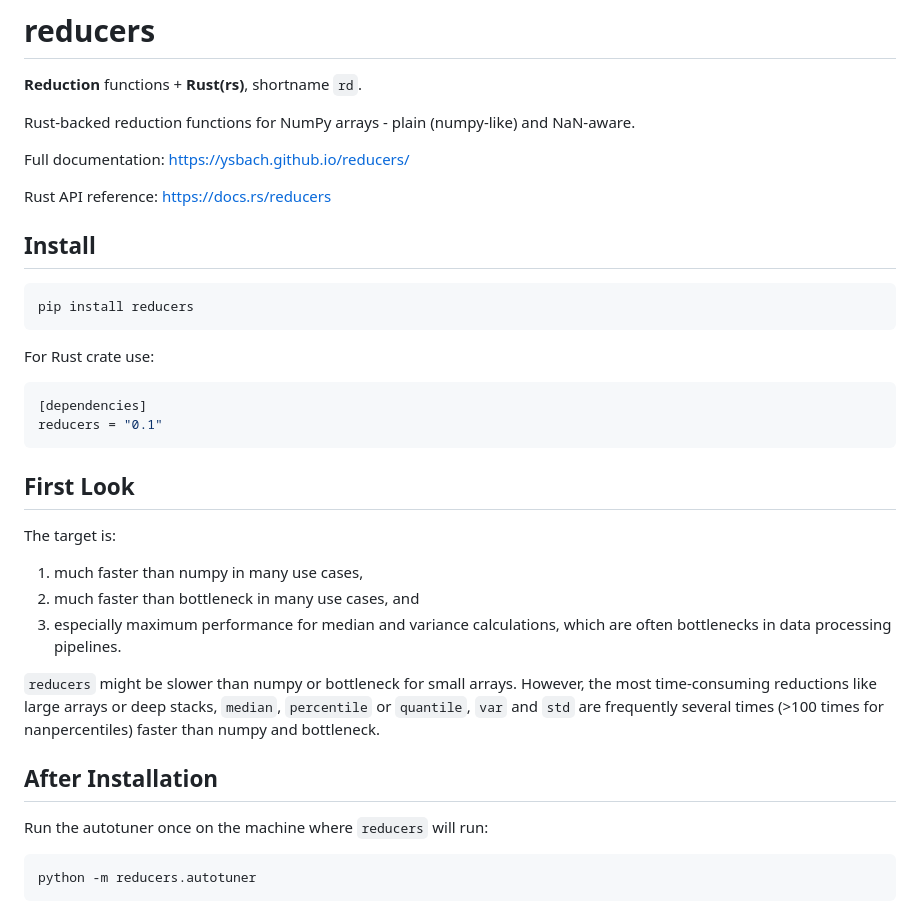
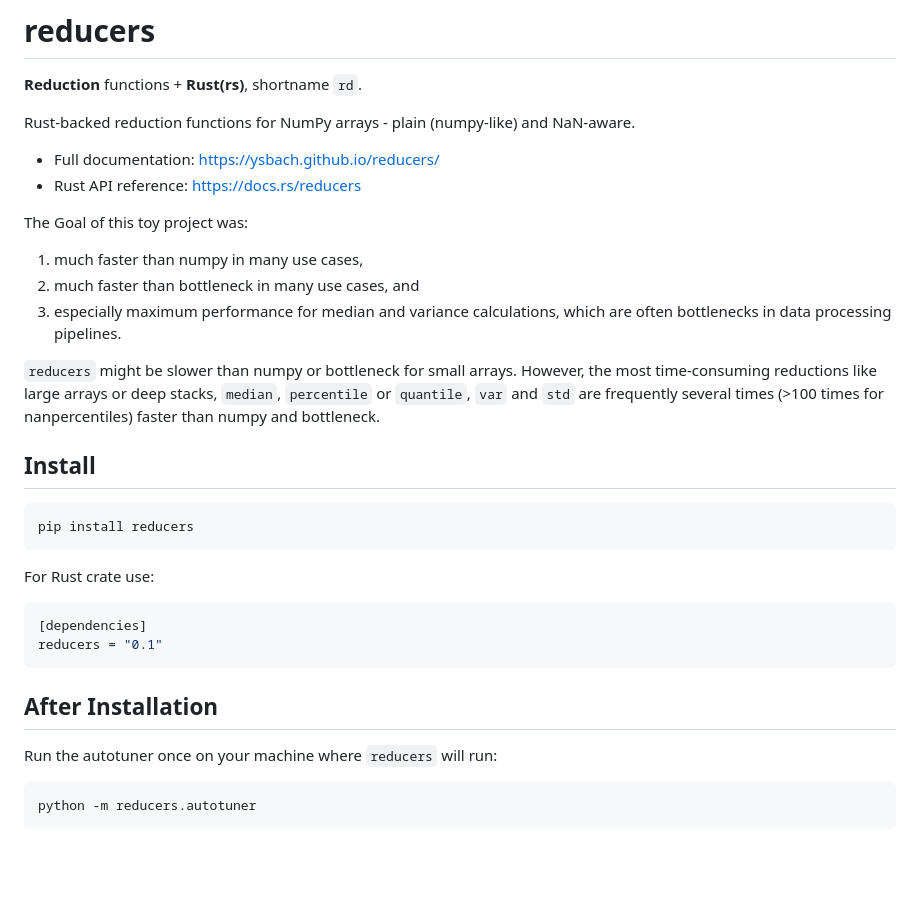
Before and after one commit to ysBach/reducers, a Markdown page: README.md, the part around the change. Drawn GitHub-style; blank space fills up the shorter version.

Commit message:
minor README update

````diff
--- a/README.md
+++ b/README.md
@@ -4,9 +4,16 @@
 
 Rust-backed reduction functions for NumPy arrays - plain (numpy-like) and NaN-aware.
 
-Full documentation: <https://ysbach.github.io/reducers/>
+* Full documentation: <https://ysbach.github.io/reducers/>
+* Rust API reference: <https://docs.rs/reducers>
 
-Rust API reference: <https://docs.rs/reducers>
+The Goal of this toy project was:
+
+1. much faster than numpy in many use cases,
+2. much faster than bottleneck in many use cases, and
+3. especially maximum performance for median and variance calculations, which are often bottlenecks in data processing pipelines.
+
+`reducers` might be slower than numpy or bottleneck for small arrays. However, the most time-consuming reductions like large arrays or deep stacks, `median`, `percentile` or `quantile`, `var` and `std` are frequently several times (>100 times for nanpercentiles) faster than numpy and bottleneck.
 
 ## Install
 
@@ -21,19 +28,9 @@ For Rust crate use:
 reducers = "0.1"
 ```
 
-## First Look
-
-The target is:
-
-1. much faster than numpy in many use cases,
-2. much faster than bottleneck in many use cases, and
-3. especially maximum performance for median and variance calculations, which are often bottlenecks in data processing pipelines.
-
-`reducers` might be slower than numpy or bottleneck for small arrays. However, the most time-consuming reductions like large arrays or deep stacks, `median`, `percentile` or `quantile`, `var` and `std` are frequently several times (>100 times for nanpercentiles) faster than numpy and bottleneck.
-
 ## After Installation
 
-Run the autotuner once on the machine where `reducers` will run:
+Run the autotuner once on your machine where `reducers` will run:
 
 ```bash
 python -m reducers.autotuner
````
